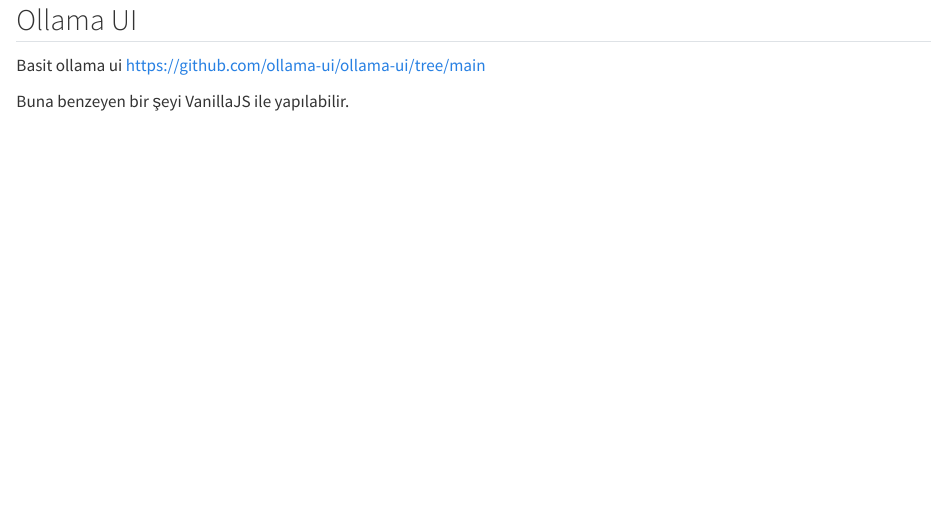
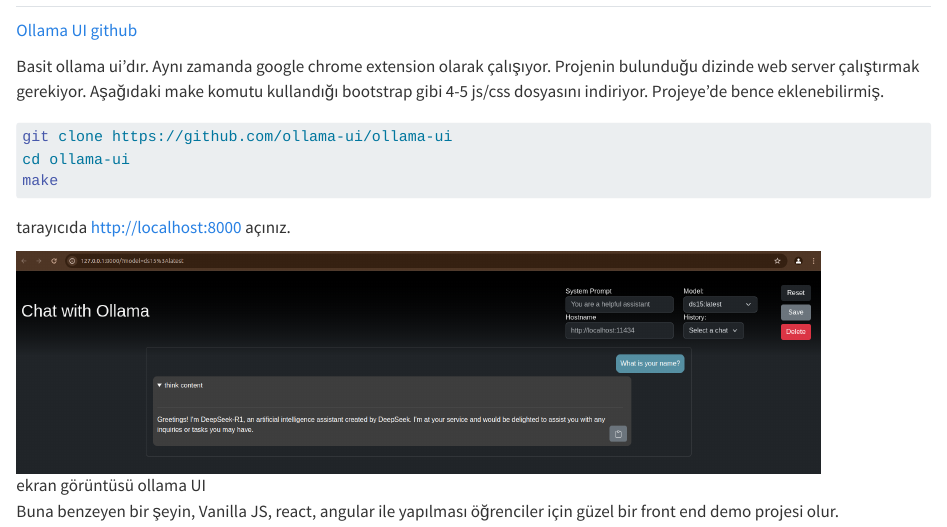
Before and after one commit to ati-ozgur/kurs-ollama, a Quarto document (ollama-UI-ollama-ui.qmd): the page in a window 1100 px wide, from its top. Rendered offline with R 4.5, knitr and Pandoc in place of Quarto, with nearby package versions.

Commit message:
screenshots fixed

````diff
--- a/ollama-UI-ollama-ui.qmd
+++ b/ollama-UI-ollama-ui.qmd
@@ -1,8 +1,27 @@
 ## Ollama UI
 
+[Ollama UI github](https://github.com/ollama-ui/ollama-ui/tree/main)
 
-Basit ollama ui
-https://github.com/ollama-ui/ollama-ui/tree/main
+Basit ollama ui'dır.
+Aynı zamanda google chrome extension olarak çalışıyor.
+Projenin bulunduğu dizinde web server çalıştırmak gerekiyor.
+Aşağıdaki make komutu kullandığı bootstrap gibi 4-5 js/css dosyasını indiriyor.
+Projeye'de bence eklenebilirmiş.
 
 
-Buna benzeyen bir şeyi VanillaJS ile yapılabilir.
+```bash
+git clone https://github.com/ollama-ui/ollama-ui
+cd ollama-ui
+make
+```
+
+
+tarayıcıda http://localhost:8000 açınız.
+
+
+
+![ekran görüntüsü ollama UI](images/screenshot-ollama-ui.png){width=800}
+
+
+
+Buna benzeyen bir şeyin, Vanilla JS, react, angular ile  yapılması öğrenciler için güzel bir front end demo projesi olur.
````
Also changed, not shown: ollama-UI-gpt4all.qmd (+2 -2 lines), images/screenshot-gpt4all-chat.png (renamed from images/screnshot-gpt4all-chat.png), images/screenshot-gpt4all-openai-model.png (renamed from images/screnshot-gpt4all-openai-model.png), images/screenshot-ollama-ui.png (added).
